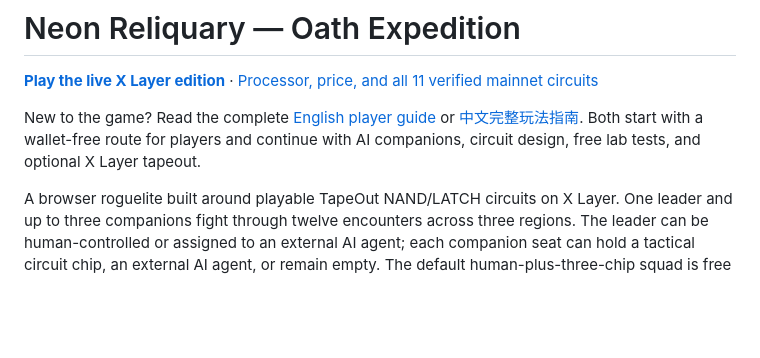
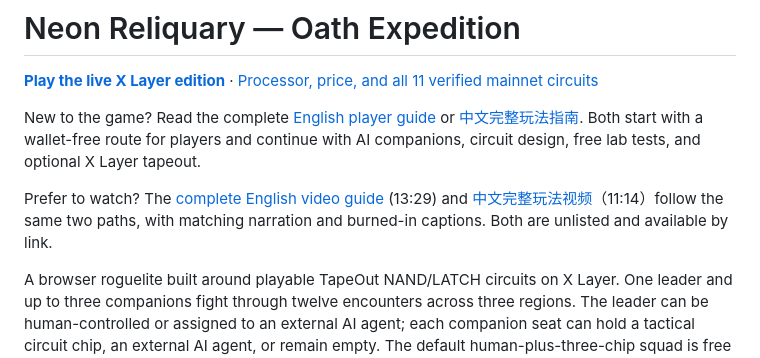
Before and after one commit to tizerluo/neon-reliquary-xlayer, a Markdown page: README.md, the part around the change. Rendered like a GitHub page; blank space fills up the shorter version.

Commit message:
Link complete bilingual video guides

```diff
--- a/README.md
+++ b/README.md
@@ -3,6 +3,8 @@
 **[Play the live X Layer edition](https://1-2-231.tapekit.org/)** · [Processor, price, and all 11 verified mainnet circuits](docs/XLAYER-MAINNET.md)
 
 New to the game? Read the complete [English player guide](docs/PLAYER-GUIDE.en.md) or [中文完整玩法指南](docs/PLAYER-GUIDE.zh-CN.md). Both start with a wallet-free route for players and continue with AI companions, circuit design, free lab tests, and optional X Layer tapeout.
+
+Prefer to watch? The [complete English video guide](https://youtu.be/Pp3l9Mzx0sQ) (13:29) and [中文完整玩法视频](https://youtu.be/VyF5jggNrfE)（11:14）follow the same two paths, with matching narration and burned-in captions. Both are unlisted and available by link.
 
 A browser roguelite built around playable TapeOut NAND/LATCH circuits on X Layer. One leader and up to three companions fight through twelve encounters across three regions. The leader can be human-controlled or assigned to an external AI agent; each companion seat can hold a tactical circuit chip, an external AI agent, or remain empty. The default human-plus-three-chip squad is free to play and needs no wallet.
 
```
Also changed, not shown: docs/PLAYER-GUIDE.en.md (+2 -0 lines), docs/PLAYER-GUIDE.zh-CN.md (+2 -0 lines).
